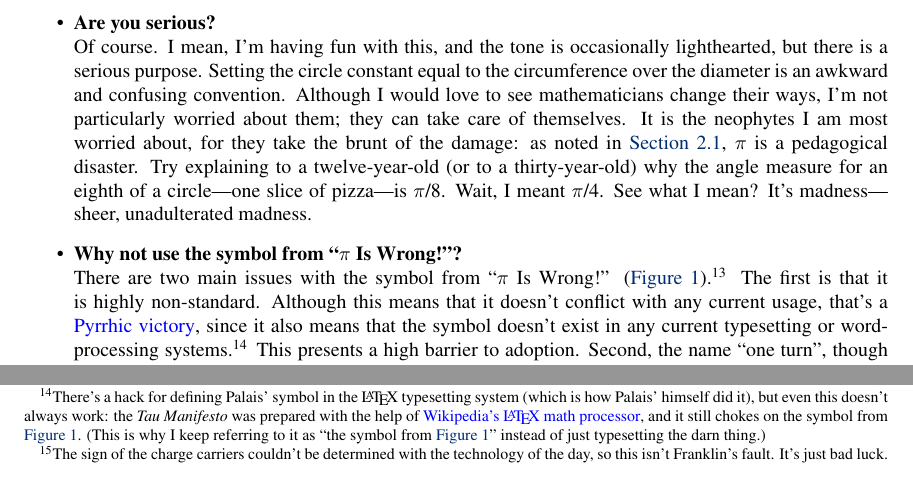
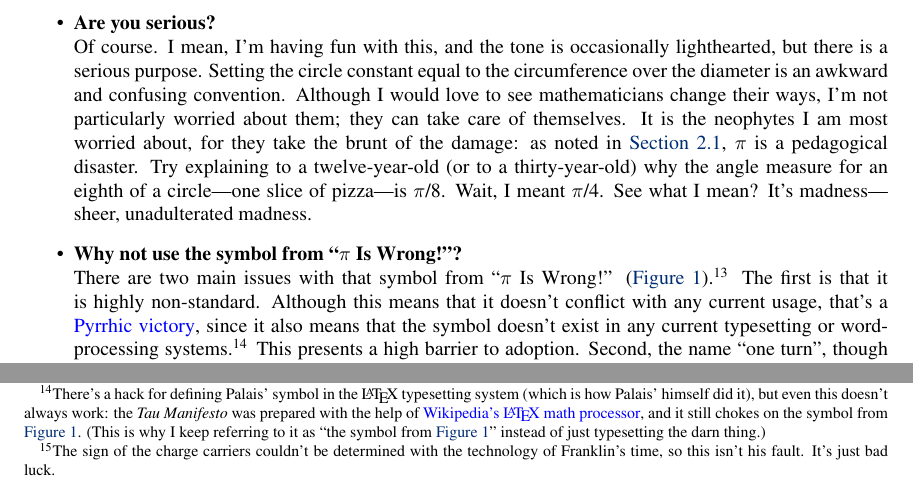
Before and after one commit to skiasaurus/tau_manifesto, a LaTeX document (tau-manifesto.tex): two parts of page 19 of 22, joined at a grey line, cut so that both start at the same text. Compiled offline with pdfLaTeX.

```diff
--- a/tau-manifesto.tex
+++ b/tau-manifesto.tex
@@ -396,13 +393,13 @@
 
   \item \textbf{Are you serious?} \\ Of course. I mean, I'm having fun with this, and the tone is occasionally lighthearted, but there is a serious purpose. Setting the circle constant equal to the circumference over the diameter is an awkward and confusing convention. Although I would love to see mathematicians change their ways, I'm not particularly worried about them; they can take care of themselves. It is the neophytes I am most worried about, for they take the brunt of the damage: as noted in \hyperref[sec:circles_and_angles]{Section~}\ref{sec:circles_and_angles}, $\pi$ is a pedagogical disaster. Try explaining to a twelve-year-old (or to a thirty-year-old) why the angle measure for an eighth of a circle---one slice of pizza---is $\pi$/8. Wait, I meant $\pi$/4. See what I mean? It's madness---sheer, unadulterated madness.
 
-  \item \textbf{Why not use the symbol from ``$\pi$ Is Wrong!''?} \\ There are two main issues with the symbol from ``$\pi$ Is Wrong!'' (\hyperref[fig:palais_tau]{Figure~}\ref{fig:palais_tau}).\footnote{These problems aren't necessarily fatal, and the \emph{Tau Manifesto} reserves the right to support Palais' symbol if these issues ever get fixed.} The first is that it is highly non-standard. Although this means that it doesn't conflict with any current usage, that's a \href{http://en.wikipedia.org/wiki/Pyrrhic_victory}{Pyrrhic victory}, since it also means that the symbol doesn't exist in any current typesetting or word-processing systems.\footnote{There's a hack for defining Palais' symbol in the \LaTeX\ typesetting system (which is how Palais' himself did it), but even this doesn't always work: the \emph{Tau Manifesto} was prepared with the help of \href{http://en.wikipedia.org/wiki/Texvc}{Wikipedia's \LaTeX\ math processor}, and it still chokes on the symbol from \hyperref[fig:palais_tau]{Figure~}\ref{fig:palais_tau}. (This is why I keep referring to it as ``the symbol from \hyperref[fig:palais_tau]{Figure~}\ref{fig:palais_tau}'' instead of just typesetting the darn thing.)} This presents a high barrier to adoption. Second, the name ``one turn'', though descriptive, doesn't work in some common contexts. For example, saying that a quarter circle has radian angle measure ``one quarter turn'' sounds great, but ``turn over four radians'' sounds awkward, and ``the area of a circle is one-half turn $r$ squared'' sounds downright odd. Letting $\tau = $ \emph{turn} leads to much more natural phrasing, such as ``tau over four radians'' and ``the area of a circle is one-half tau $r$ squared.''
+  \item \textbf{Why not use the symbol from ``$\pi$ Is Wrong!''?} \\ There are two main issues with that symbol from ``$\pi$ Is Wrong!'' (\hyperref[fig:palais_tau]{Figure~}\ref{fig:palais_tau}).\footnote{These problems aren't necessarily fatal, and the \emph{Tau Manifesto} reserves the right to support Palais' symbol if these issues ever get fixed.} The first is that it is highly non-standard. Although this means that it doesn't conflict with any current usage, that's a \href{http://en.wikipedia.org/wiki/Pyrrhic_victory}{Pyrrhic victory}, since it also means that the symbol doesn't exist in any current typesetting or word-processing systems.\footnote{There's a hack for defining Palais' symbol in the \LaTeX\ typesetting system (which is how Palais' himself did it), but even this doesn't always work: the \emph{Tau Manifesto} was prepared with the help of \href{http://en.wikipedia.org/wiki/Texvc}{Wikipedia's \LaTeX\ math processor}, and it still chokes on the symbol from \hyperref[fig:palais_tau]{Figure~}\ref{fig:palais_tau}. (This is why I keep referring to it as ``the symbol from \hyperref[fig:palais_tau]{Figure~}\ref{fig:palais_tau}'' instead of just typesetting the darn thing.)} This presents a high barrier to adoption. Second, the name ``one turn'', though descriptive, doesn't work in some common contexts. For example, saying that a quarter circle has radian angle measure ``one quarter turn'' sounds great, but ``turn over four radians'' sounds awkward, and ``the area of a circle is one-half turn $r$ squared'' sounds downright odd. Letting $\tau = $ \emph{turn} leads to much more natural phrasing, such as ``tau over four radians'' and ``the area of a circle is one-half tau $r$ squared.''
 
   \item \textbf{How can we switch from $\pi$ to $\tau$?} \\ The next time you write something that uses the circle constant, simply say ``For convenience, we set $\tau = 2\pi$'', and then proceed as usual. (Of course, this might just prompt the question, ``Why would you want to do that?'', and I admit it would be nice to have a place to point them to. If only someone would write, say, a \emph{manifesto} on the subject\ldots) The way to get people to start using $\tau$ is to start using it yourself.
 
   % \item \textbf{Do you really expect people to use $\tau$?} \\ I would certainly love to see $\tau$ get traction outside of internet screeds, and perhaps this will happen, but the great part is that you don't have to wait for everyone else; you can just start by saying ``Let $\tau = 2\pi$'' and you're off to the races.
 
-  \item \textbf{Isn't it too late to switch? Wouldn't all the textbooks and math papers need to be rewritten?} \\ No on both counts. It is true that some conventions, though unfortunate, are effectively irreversible. For example, Benjamin Franklin's choice for the signs of electric charges leads to electric current being positive, even though the charge carriers themselves are negative---thereby cursing electrical engineers with confusing minus signs ever since.\footnote{The sign of the charge carriers couldn't be determined with the technology of the day, so this isn't Franklin's fault. It's just bad luck.} To change this convention \emph{would} require rewriting all the textbooks (and burning the old ones) since it is impossible to tell at a glance which convention is being used. In contrast, while \emph{redefining} $\pi$ is effectively impossible, we can switch from $\pi$ to $\tau$ ``at runtime'' (as programmers might say)---it's purely a matter of mechanical substitution, completely robust and indeed fully reversible: the conversion \[ \pi \leftrightarrow \textstyle{\frac{1}{2}}\tau \] allows us to change back and forth between the two on the fly. The switch from $\pi$ to $\tau$ can therefore happen incrementally; unlike a true change in convention, it need not happen all at once.
+  \item \textbf{Isn't it too late to switch? Wouldn't all the textbooks and math papers need to be rewritten?} \\ No on both counts. It is true that some conventions, though unfortunate, are effectively irreversible. For example, Benjamin Franklin's choice for the signs of electric charges leads to electric current being positive, even though the charge carriers themselves are negative---thereby cursing electrical engineers with confusing minus signs ever since.\footnote{The sign of the charge carriers couldn't be determined with the technology of Franklin's time, so this isn't his fault. It's just bad luck.} To change this convention \emph{would} require rewriting all the textbooks (and burning the old ones) since it is impossible to tell at a glance which convention is being used. In contrast, while \emph{redefining} $\pi$ is effectively impossible, we can switch from $\pi$ to $\tau$ ``at runtime'' (as programmers might say)---it's purely a matter of mechanical substitution, completely robust and indeed fully reversible: the conversion \[ \pi \leftrightarrow \textstyle{\frac{1}{2}}\tau \] allows us to change back and forth between the two on the fly. The switch from $\pi$ to $\tau$ can therefore happen incrementally; unlike a true change in convention, it need not happen all at once.
 
 % (Of course, once you realize the absurdity of $\pi$, such conversions should only be necessary for historical purposes---if there were not already a separate symbol for $\tau$/2, it seems unlikely that anyone would see fit to introduce one.)
 
```
Also changed, not shown: tau-manifesto.tex (9 more changed lines), 1 other file.
